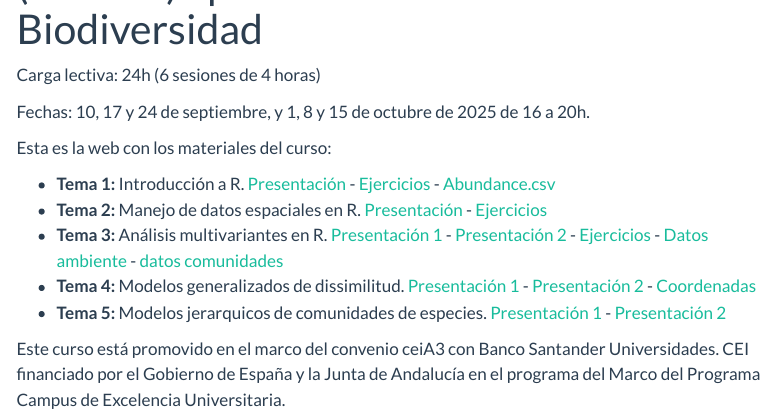
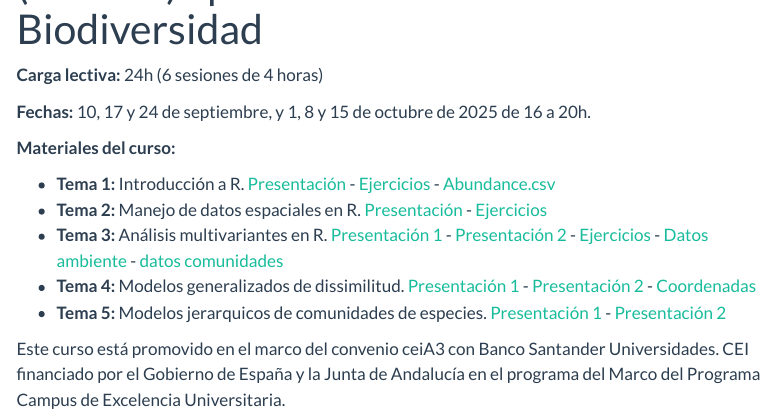
Before and after one commit to dinilu/AEMeR-UCO, a Quarto document (index.qmd): the page in a window 1100 px wide, from 100 px down. Rendered offline with R 4.5, knitr and Pandoc in place of Quarto, with nearby package versions; menus at the side of the page are left out.

Commit message:
Format front page

```diff
--- a/index.qmd
+++ b/index.qmd
@@ -3,11 +3,11 @@ title: "Análisis Espaciales y Multivariantes en R (AEMeR) aplicados a estudios
 lightbox: auto
 ---
 
-Carga lectiva: 24h (6 sesiones de 4 horas)
+**Carga lectiva:** 24h (6 sesiones de 4 horas)
 
-Fechas: 10, 17 y 24 de septiembre, y 1, 8 y 15 de octubre de 2025 de 16 a 20h.
+**Fechas:** 10, 17 y 24 de septiembre, y 1, 8 y 15 de octubre de 2025 de 16 a 20h.
 
-Esta es la web con los materiales del curso:
+**Materiales del curso:**
 
 * **Tema 1:** Introducción a R. [Presentación](AEMER-1_Intro.pdf){target="_blank"} - [Ejercicios](AEMER-1-Ejercicios.qmd){target="_blank"} - [Abundance.csv](data/Abundance.csv){target="_blank"}
 * **Tema 2:** Manejo de datos espaciales en R. [Presentación](AEMER-2_Analisis_espacial.qmd){target="_blank"} - [Ejercicios](AEMER-2_Ejercicios.qmd){target="_blank"}
```
